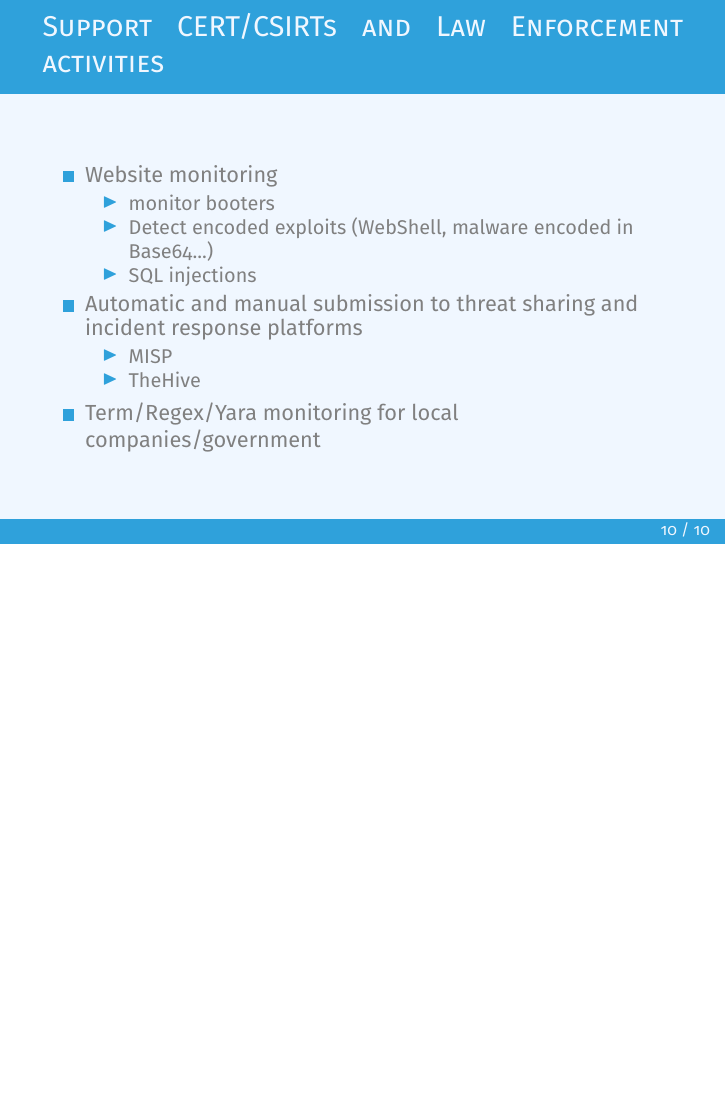
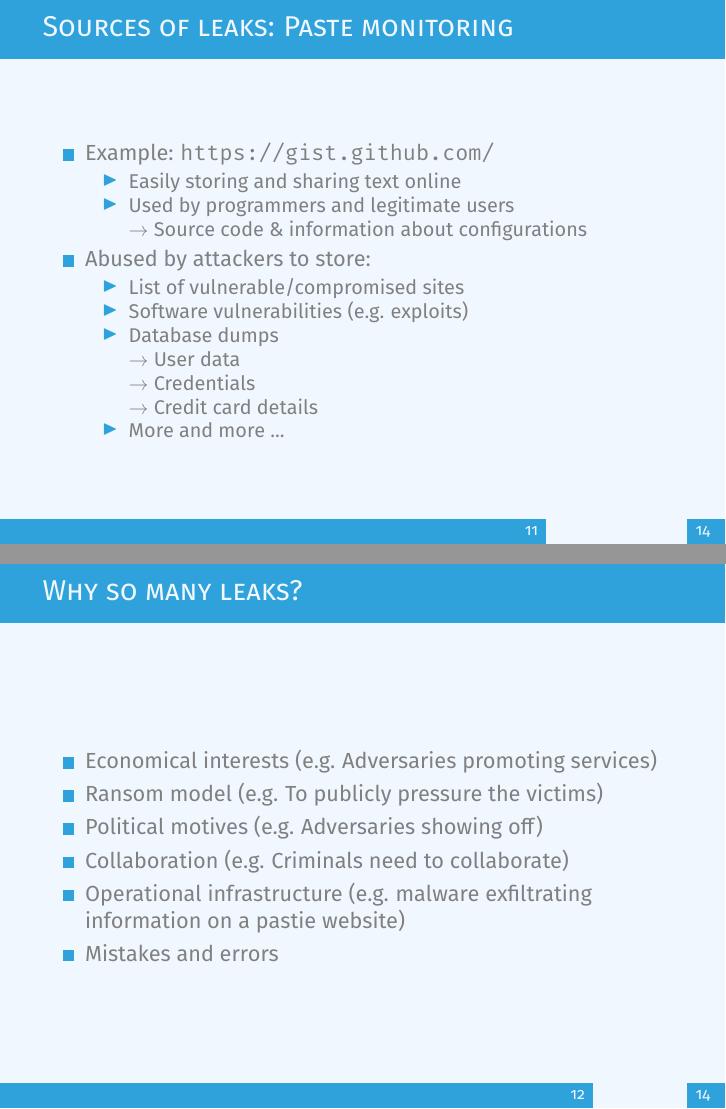
Before and after one commit to MISP/misp-training-lea, LaTeX slides (e.102-data-mining-tor-social-networks-osint-with-ail-project/slides/slide.tex, which reads e.102-data-mining-tor-social-networks-osint-with-ail-project/slides/content.tex): page 15 of 15 before the commit and pages 17 and 18 of 20 after it, the two joined at a grey line, the shorter picture padded with empty space. Compiled offline with pdfLaTeX.

Commit message:
chg: [e.206] updates

```diff
--- a/e.102-data-mining-tor-social-networks-osint-with-ail-project/slides/content.tex
+++ b/e.102-data-mining-tor-social-networks-osint-with-ail-project/slides/content.tex
@@ -162,3 +162,38 @@ response platforms
 		    \item Term/Regex/Yara monitoring for local companies/government
         \end{itemize}
 \end{frame}
+
+\begin{frame}
+    \frametitle{Sources of leaks: Paste monitoring}
+    \begin{itemize}
+        \item Example: \url{https://gist.github.com/}
+            \begin{itemize}
+                \item Easily storing and sharing text online
+                \item Used by programmers and legitimate users
+                \item[] $\to$ Source code \& information about configurations
+            \end{itemize}
+        \pause
+        \item Abused by attackers to store:
+            \begin{itemize}
+                \item List of vulnerable/compromised sites
+                \item Software vulnerabilities (e.g. exploits)
+                \item Database dumps
+                \item[] $\to$ User data
+                \item[] $\to$ Credentials
+                \item[] $\to$ Credit card details
+                \item More and more ...
+            \end{itemize}
+    \end{itemize}
+\end{frame}
+
+\begin{frame}
+        \frametitle{Why so many leaks?}
+        \begin{itemize}
+                \item Economical interests (e.g. Adversaries promoting services)
+                \item Ransom model (e.g. To publicly pressure the victims)
+                \item Political motives (e.g. Adversaries showing off)
+                \item Collaboration (e.g. Criminals need to collaborate)
+                \item Operational infrastructure (e.g. malware exfiltrating information on a pastie website)
+                \item Mistakes and errors
+        \end{itemize}
+\end{frame}
@@ -164,0 +225 @@ response platforms
+                \item \textit{gist.github.com}
```
Also changed, not shown: e.102-data-mining-tor-social-networks-osint-with-ail-project/slides/content.tex (42 more changed lines).
